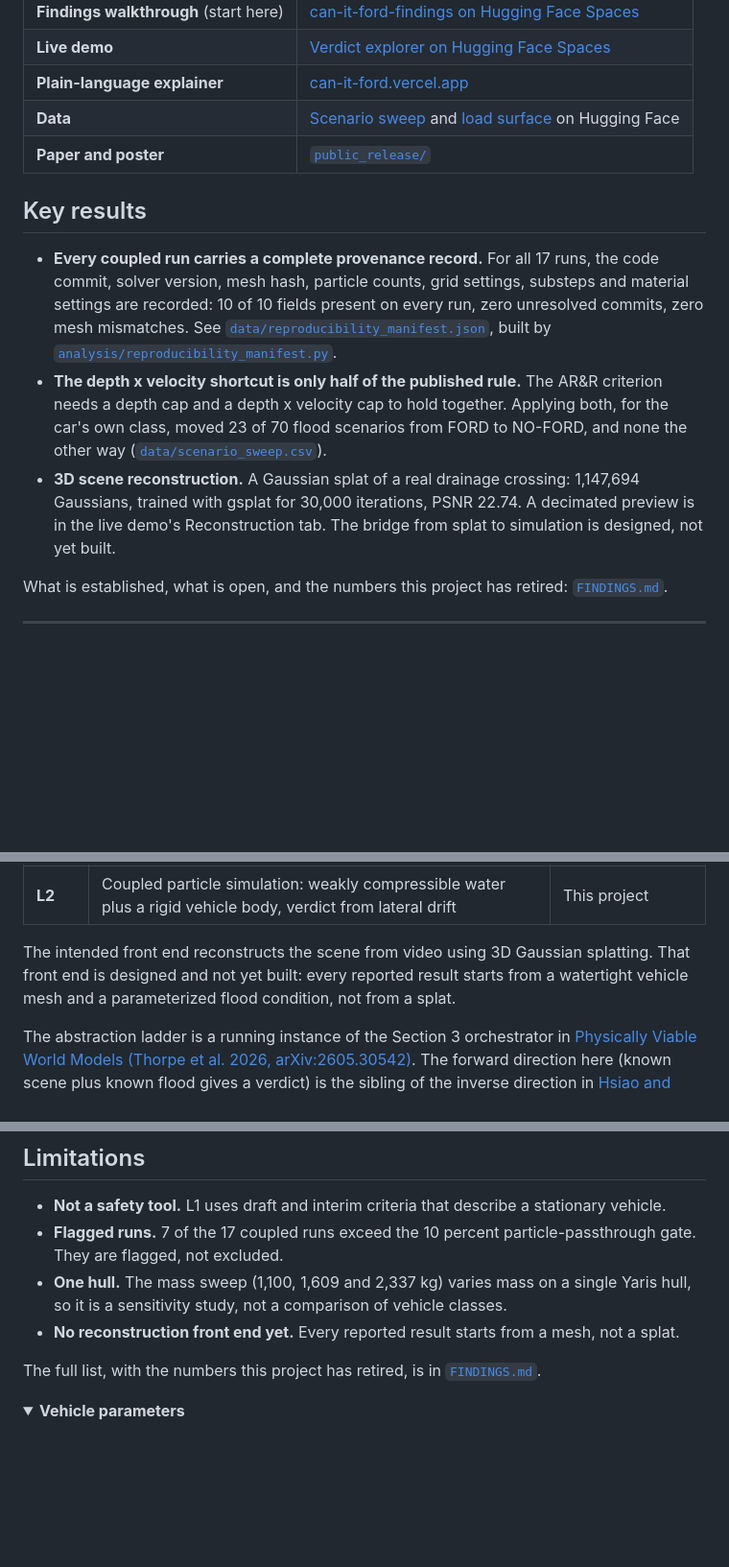
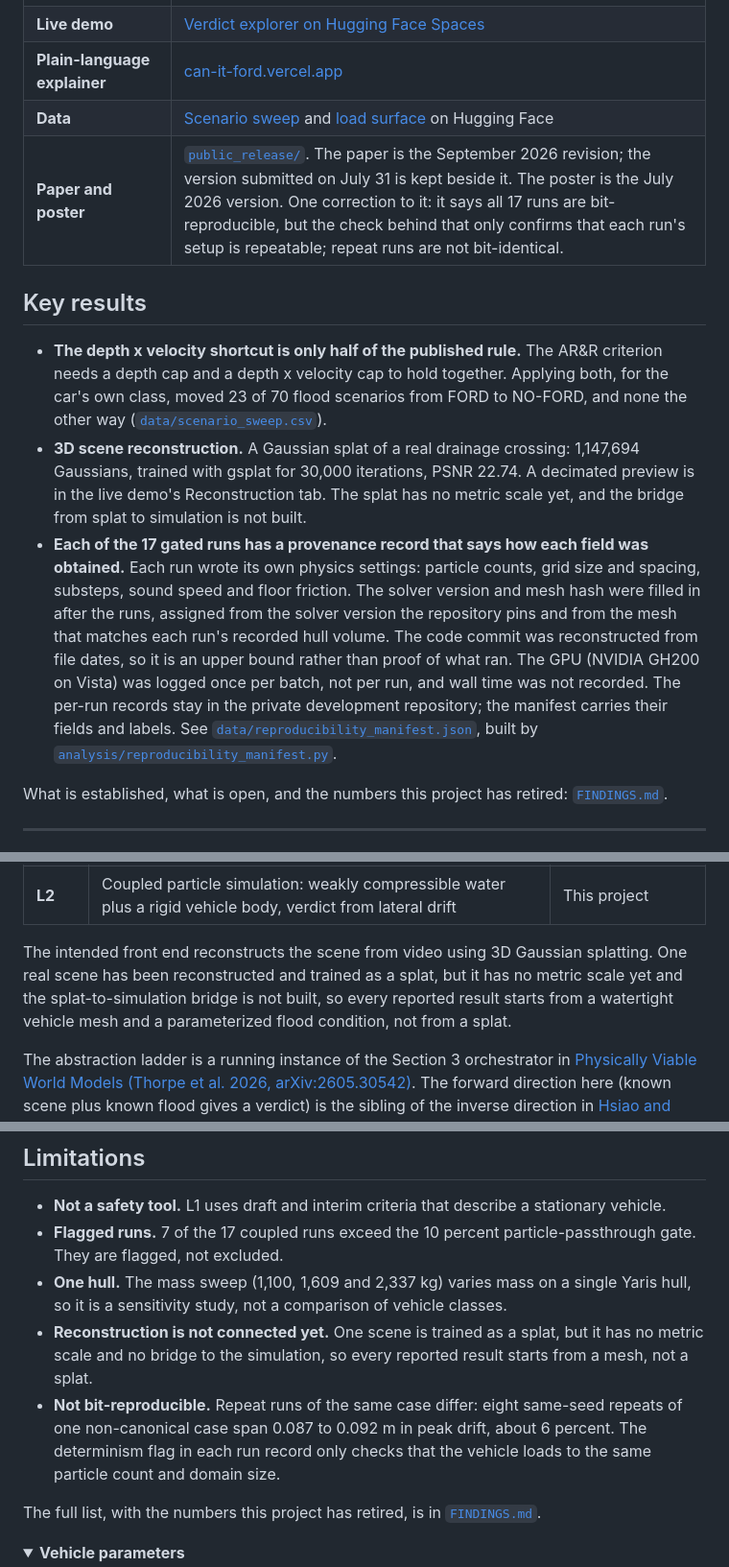
Before and after one commit to jcerrell-IS/can-it-ford, a Markdown page: README.md, 3 parts joined by grey strips. Shown: that part at 96% size. GitHub-like rendering; folded sections open; blank space fills up the shorter version.

```diff
--- a/README.md
+++ b/README.md
@@ -32,22 +32,28 @@ not excluded, and the same applies to the figure.</em></p>
 | **Live demo** | [Verdict explorer on Hugging Face Spaces](https://huggingface.co/spaces/josiecerrell/can-it-ford) |
 | **Plain-language explainer** | [can-it-ford.vercel.app](https://can-it-ford.vercel.app) |
 | **Data** | [Scenario sweep](https://huggingface.co/datasets/josiecerrell/can-it-ford-scenario-sweep) and [load surface](https://huggingface.co/datasets/josiecerrell/can-it-ford-speed-surface) on Hugging Face |
-| **Paper and poster** | [`public_release/`](public_release/) |
+| **Paper and poster** | [`public_release/`](public_release/). The paper is the September 2026 revision; the version submitted on July 31 is kept beside it. The poster is the July 2026 version. One correction to it: it says all 17 runs are bit-reproducible, but the check behind that only confirms that each run's setup is repeatable; repeat runs are not bit-identical. |
 
 ## Key results
 
-- **Every coupled run carries a complete provenance record.** For all 17 runs, the code commit,
-  solver version, mesh hash, particle counts, grid settings, substeps and material settings are
-  recorded: 10 of 10 fields present on every run, zero unresolved commits, zero mesh mismatches. See
-  [`data/reproducibility_manifest.json`](data/reproducibility_manifest.json), built by
-  [`analysis/reproducibility_manifest.py`](analysis/reproducibility_manifest.py).
 - **The depth x velocity shortcut is only half of the published rule.** The AR&R criterion needs
   a depth cap and a depth x velocity cap to hold together. Applying both, for the car's own class,
   moved 23 of 70 flood scenarios from FORD to NO-FORD, and none the other way
   ([`data/scenario_sweep.csv`](data/scenario_sweep.csv)).
 - **3D scene reconstruction.** A Gaussian splat of a real drainage crossing: 1,147,694 Gaussians,
   trained with gsplat for 30,000 iterations, PSNR 22.74. A decimated preview is in the live demo's
-  Reconstruction tab. The bridge from splat to simulation is designed, not yet built.
+  Reconstruction tab. The splat has no metric scale yet, and the bridge from splat to simulation
+  is not built.
+- **Each of the 17 gated runs has a provenance record that says how each field was obtained.**
+  Each run wrote its own physics settings: particle counts, grid size and spacing, substeps, sound
+  speed and floor friction. The solver version and mesh hash were filled in after the runs, assigned
+  from the solver version the repository pins and from the mesh that matches each run's recorded
+  hull volume. The code commit was reconstructed from file dates, so it is an upper bound rather than
+  proof of what ran. The GPU (NVIDIA GH200 on Vista) was logged once per batch, not per run, and wall
+  time was not recorded. The per-run records stay in the private development repository; the
+  manifest carries their fields and labels. See
+  [`data/reproducibility_manifest.json`](data/reproducibility_manifest.json), built by
+  [`analysis/reproducibility_manifest.py`](analysis/reproducibility_manifest.py).
 
 What is established, what is open, and the numbers this project has retired:
 [`FINDINGS.md`](FINDINGS.md).
@@ -68,9 +74,10 @@ still gets the answer right.
 | **L1** | AR&R two-part criterion: a class depth cap AND a D x V cap, both required together. The paper's canonical class is Small Car (depth <= 0.30 m and D x V <= 0.30 m2/s). The bare D x V <= 0.60 m2/s figure often quoted is the Large 4WD hazard cap alone, with no depth restriction. Draft/interim criterion from the source report, not an endorsed safety standard. | Shand et al. 2011, AR&R Project 10 Stage 2 (Engineers Australia) |
 | **L2** | Coupled particle simulation: weakly compressible water plus a rigid vehicle body, verdict from lateral drift | This project |
 
-The intended front end reconstructs the scene from video using 3D Gaussian splatting. That front
-end is designed and not yet built: every reported result starts from a watertight vehicle mesh and
-a parameterized flood condition, not from a splat.
+The intended front end reconstructs the scene from video using 3D Gaussian splatting. One real
+scene has been reconstructed and trained as a splat, but it has no metric scale yet and the
+splat-to-simulation bridge is not built, so every reported result starts from a watertight vehicle
+mesh and a parameterized flood condition, not from a splat.
 
 The abstraction ladder is a running instance of the Section 3 orchestrator in
 [Physically Viable World Models (Thorpe et al. 2026, arXiv:2605.30542)](https://arxiv.org/abs/2605.30542).
@@ -176,7 +188,11 @@ and could not fail). Per-step invariant checking is not yet implemented.
   are flagged, not excluded.
 - **One hull.** The mass sweep (1,100, 1,609 and 2,337 kg) varies mass on a single Yaris hull, so
   it is a sensitivity study, not a comparison of vehicle classes.
-- **No reconstruction front end yet.** Every reported result starts from a mesh, not a splat.
+- **Reconstruction is not connected yet.** One scene is trained as a splat, but it has no metric
+  scale and no bridge to the simulation, so every reported result starts from a mesh, not a splat.
+- **Not bit-reproducible.** Repeat runs of the same case differ: eight same-seed repeats of one
+  non-canonical case span 0.087 to 0.092 m in peak drift, about 6 percent. The determinism flag in
+  each run record only checks that the vehicle loads to the same particle count and domain size.
 
 The full list, with the numbers this project has retired, is in [`FINDINGS.md`](FINDINGS.md).
 
```
Also changed, not shown: other parts of README.md (+21 -14 lines), FINDINGS.md (+12 -10 lines), figures/readme_hero_g64_m1100.png (added), 12 other files.
